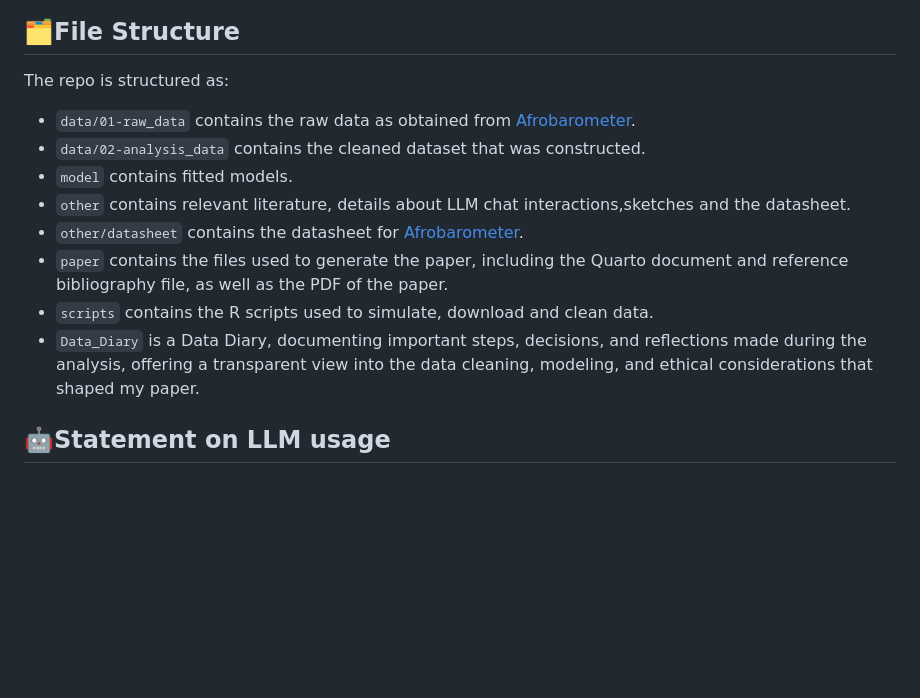
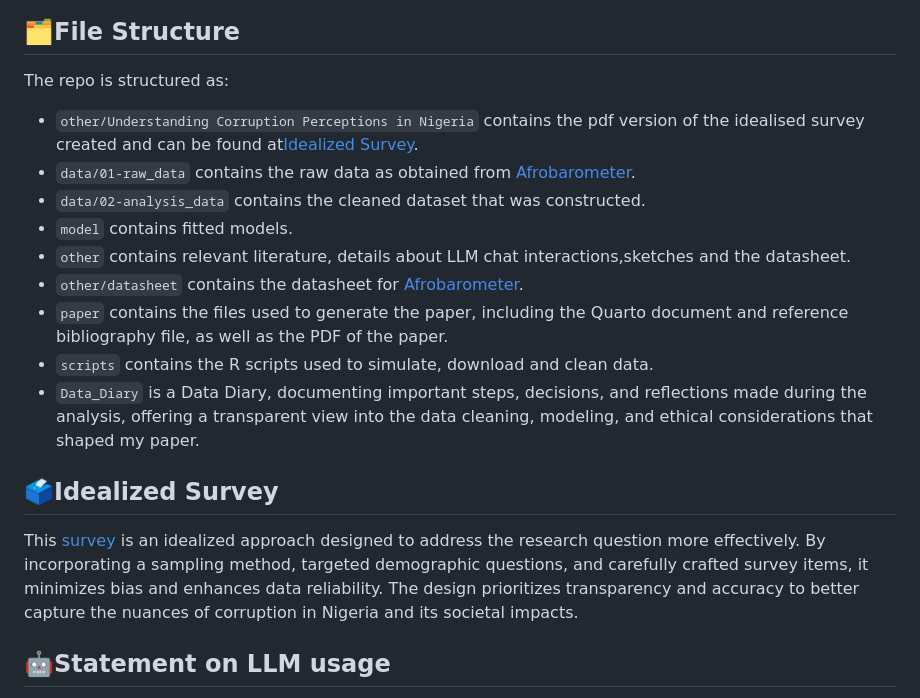
Before and after one commit to fatimahsy/Nigeria_Democracy-, a Markdown page: README.md, the part around the change. GitHub-like rendering; blank space fills up the shorter version.

Commit message:
idealized survey section

```diff
--- a/README.md
+++ b/README.md
@@ -16,6 +16,7 @@ This project uses data from Afrobarometer's Nigeria Round 9 survey to analyze ho
 
 The repo is structured as:
 
+-   `other/Understanding Corruption Perceptions in Nigeria` contains the pdf version of the idealised survey created and can be found at[Idealized Survey](https://forms.gle/rhimtgYCfDMLGAyEA).
 -   `data/01-raw_data` contains the raw data as obtained from [Afrobarometer](https://www.afrobarometer.org/survey-resource/nigeria-round-9-data-2023/).
 -   `data/02-analysis_data` contains the cleaned dataset that was constructed.
 -   `model` contains fitted models.
@@ -25,6 +26,9 @@ The repo is structured as:
 -   `scripts` contains the R scripts used to simulate, download and clean data.
 -   `Data_Diary` is a Data Diary, documenting important steps, decisions, and reflections made during the analysis, offering a transparent view into the data cleaning, modeling, and ethical considerations that shaped my paper.
 
+## 🗳️Idealized Survey
+
+This [survey](https://forms.gle/HTKkga97UCzgLcbHA) is an idealized approach designed to address the research question more effectively. By incorporating a sampling method, targeted demographic questions, and carefully crafted survey items, it minimizes bias and enhances data reliability. The design prioritizes transparency and accuracy to better capture the nuances of corruption in Nigeria and its societal impacts.
 
 ## 🤖Statement on LLM usage
 
```
